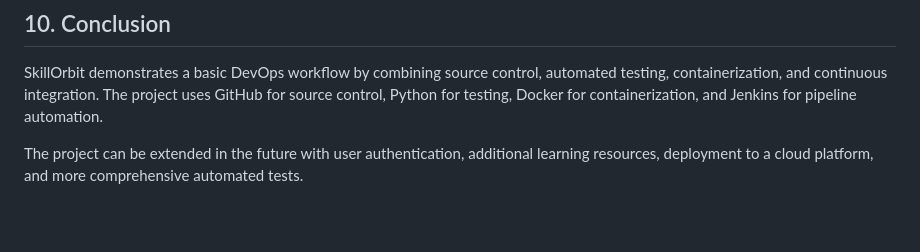
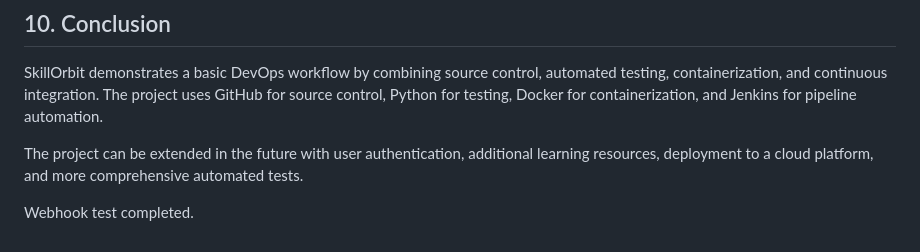
Before and after one commit to Rutujasavalwade/SkillOrbit, a Markdown page: README.md, the part around the change. Drawn GitHub-style; blank space fills up the shorter version.

Commit message:
Test GitHub webhook trigger

```diff
--- a/README.md
+++ b/README.md
@@ -114,3 +114,5 @@ The Jenkins pipeline contains three stages:
 SkillOrbit demonstrates a basic DevOps workflow by combining source control, automated testing, containerization, and continuous integration. The project uses GitHub for source control, Python for testing, Docker for containerization, and Jenkins for pipeline automation.
 
 The project can be extended in the future with user authentication, additional learning resources, deployment to a cloud platform, and more comprehensive automated tests.
+
+Webhook test completed.
```
